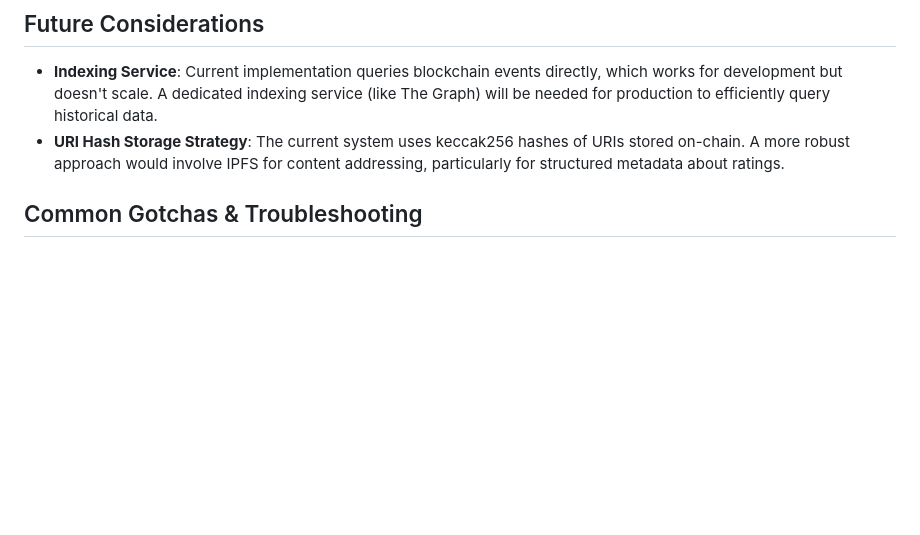
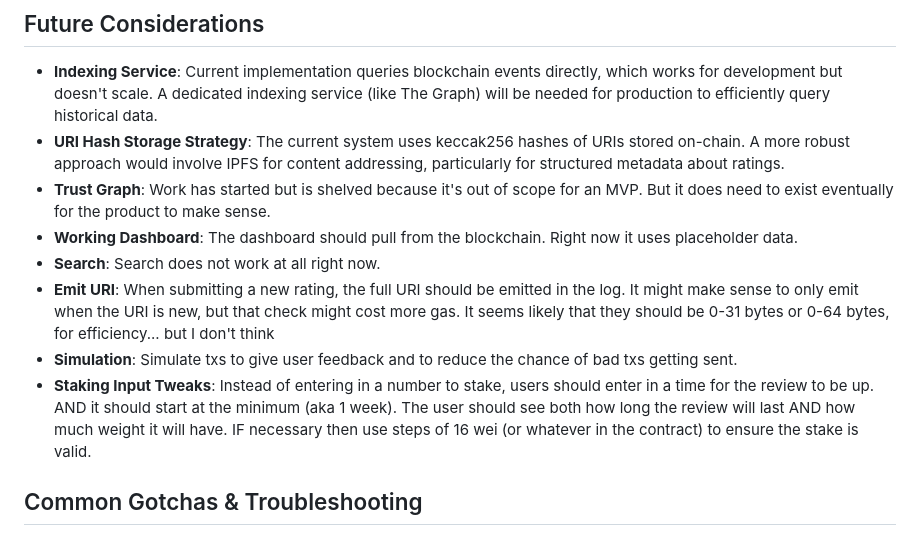
Before and after one commit to robert-e-davidson3/chainrater, a Markdown page: CLAUDE.md, the part around the change. Drawn GitHub-style; blank space fills up the shorter version.

Commit message:
added todos

```diff
--- a/CLAUDE.md
+++ b/CLAUDE.md
@@ -53,6 +53,12 @@ This file provides guidance to Claude Code (claude.ai/code) when working with co
 ## Future Considerations
 - **Indexing Service**: Current implementation queries blockchain events directly, which works for development but doesn't scale. A dedicated indexing service (like The Graph) will be needed for production to efficiently query historical data.
 - **URI Hash Storage Strategy**: The current system uses keccak256 hashes of URIs stored on-chain. A more robust approach would involve IPFS for content addressing, particularly for structured metadata about ratings.
+- **Trust Graph**: Work has started but is shelved because it's out of scope for an MVP. But it does need to exist eventually for the product to make sense.
+- **Working Dashboard**: The dashboard should pull from the blockchain. Right now it uses placeholder data.
+- **Search**: Search does not work at all right now.
+- **Emit URI**: When submitting a new rating, the full URI should be emitted in the log. It might make sense to only emit when the URI is new, but that check might cost more gas. It seems likely that they should be 0-31 bytes or 0-64 bytes, for efficiency... but I don't think
+- **Simulation**: Simulate txs to give user feedback and to reduce the chance of bad txs getting sent.
+- **Staking Input Tweaks**: Instead of entering in a number to stake, users should enter in a time for the review to be up. AND it should start at the minimum (aka 1 week). The user should see both how long the review will last AND how much weight it will have. IF necessary then use steps of 16 wei (or whatever in the contract) to ensure the stake is valid.
 
 ## Common Gotchas & Troubleshooting
 - **Event Querying**: Use `publicClient.getContractEvents()` instead of `getContract(...).getEvents()` which doesn't return a list of events as expected.
```
